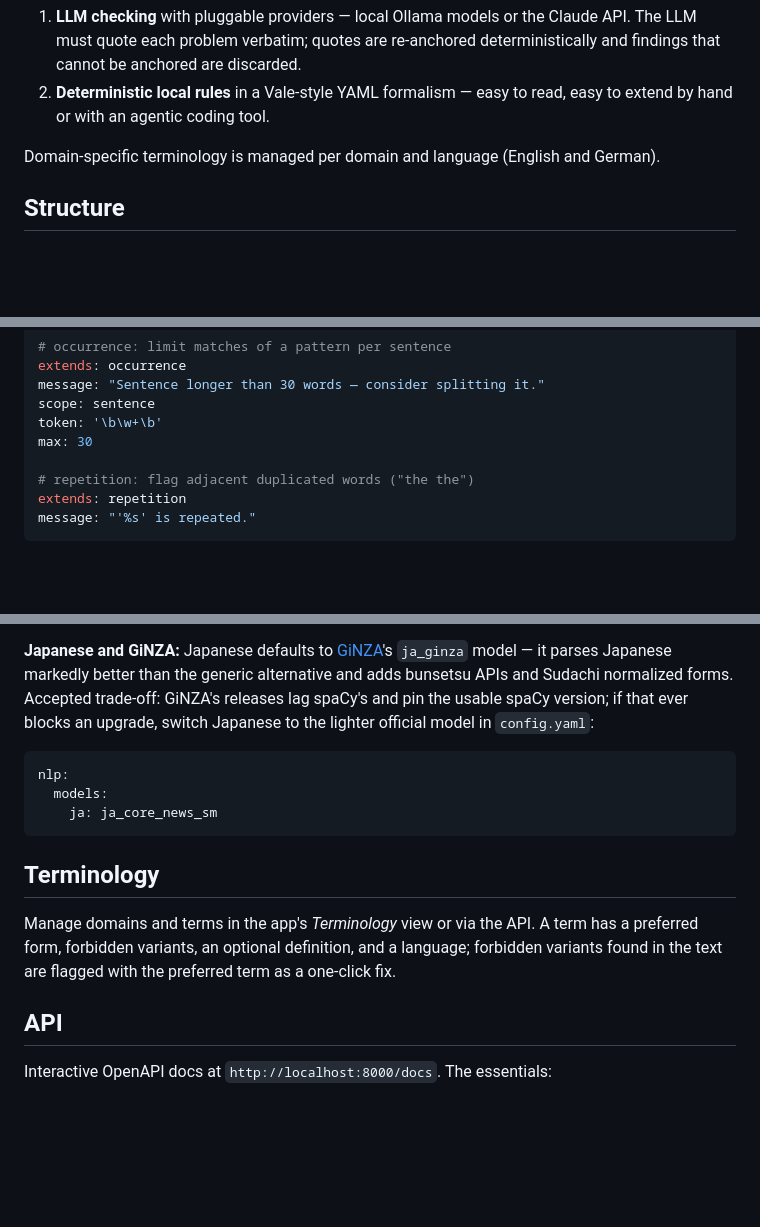
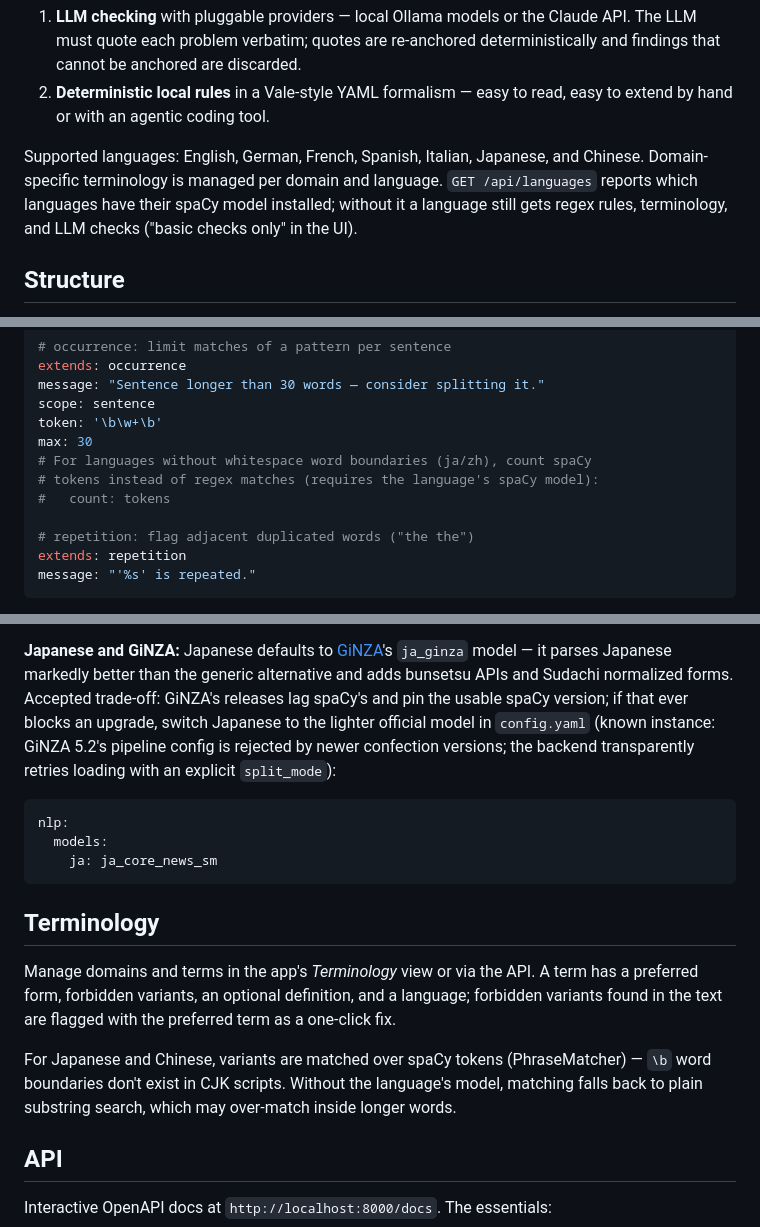
Before and after one commit to saigyo/fabulous-writing, a Markdown page: README.md, 3 parts joined by grey strips. Drawn GitHub-style; blank space fills up the shorter version.

Commit message:
Document seven-language support, count: tokens, CJK terminology
Co-Authored-By: Claude Fable 5 <noreply@anthropic.com>

````diff
--- a/README.md
+++ b/README.md
@@ -13,7 +13,11 @@ Checking happens in two phases:
 2. **Deterministic local rules** in a Vale-style YAML formalism — easy to read, easy to
    extend by hand or with an agentic coding tool.
 
-Domain-specific terminology is managed per domain and language (English and German).
+Supported languages: English, German, French, Spanish, Italian, Japanese, and
+Chinese. Domain-specific terminology is managed per domain and language.
+`GET /api/languages` reports which languages have their spaCy model installed;
+without it a language still gets regex rules, terminology, and LLM checks
+("basic checks only" in the UI).
 
 ## Structure
 
@@ -78,6 +82,9 @@ message: "Sentence longer than 30 words — consider splitting it."
 scope: sentence
 token: '\b\w+\b'
 max: 30
+# For languages without whitespace word boundaries (ja/zh), count spaCy
+# tokens instead of regex matches (requires the language's spaCy model):
+#   count: tokens
 
 # repetition: flag adjacent duplicated words ("the the")
 extends: repetition
@@ -128,7 +135,9 @@ Patterns are validated when rules load; errors appear in `GET /api/rules`.
 `ja_ginza` model — it parses Japanese markedly better than the generic alternative and
 adds bunsetsu APIs and Sudachi normalized forms. Accepted trade-off: GiNZA's releases
 lag spaCy's and pin the usable spaCy version; if that ever blocks an upgrade, switch
-Japanese to the lighter official model in `config.yaml`:
+Japanese to the lighter official model in `config.yaml` (known instance: GiNZA 5.2's
+pipeline config is rejected by newer confection versions; the backend transparently
+retries loading with an explicit `split_mode`):
 
 ```yaml
 nlp:
@@ -141,6 +150,11 @@ nlp:
 Manage domains and terms in the app's *Terminology* view or via the API. A term has a
 preferred form, forbidden variants, an optional definition, and a language; forbidden
 variants found in the text are flagged with the preferred term as a one-click fix.
+
+For Japanese and Chinese, variants are matched over spaCy tokens (PhraseMatcher) —
+`\b` word boundaries don't exist in CJK scripts. Without the language's model,
+matching falls back to plain substring search, which may over-match inside longer
+words.
 
 ## API
 
````
Also changed, not shown: other parts of README.md (+1 -0 lines).
